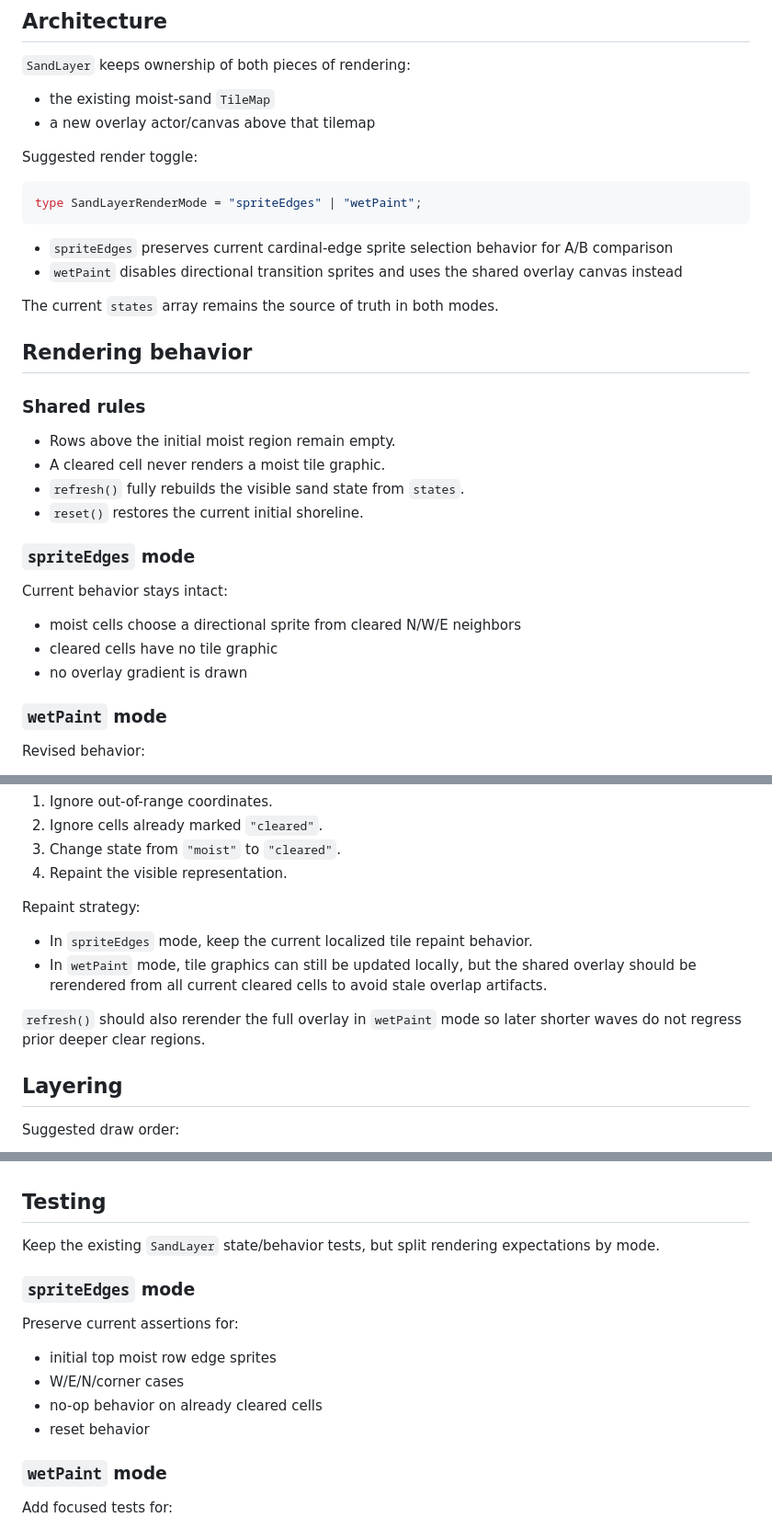
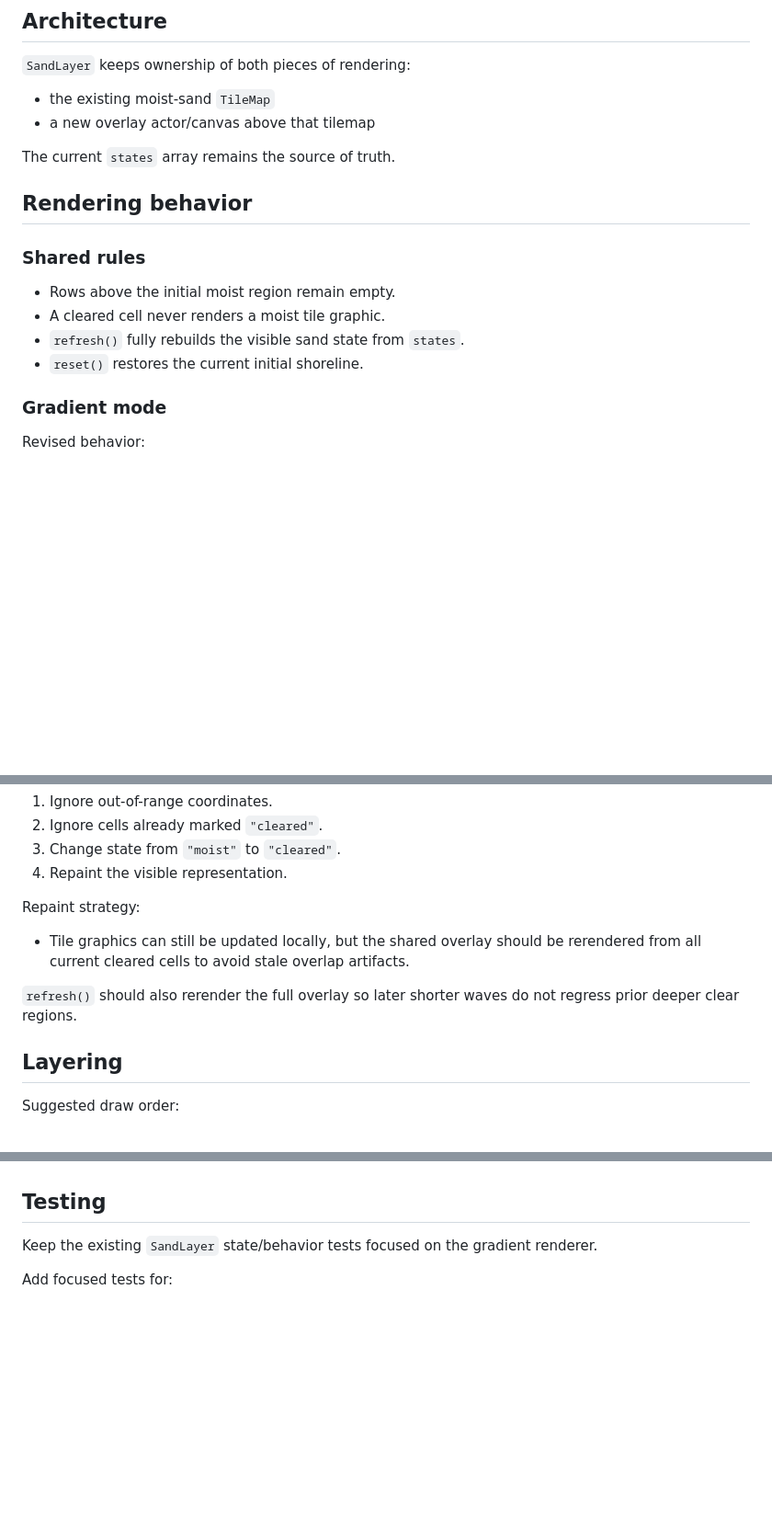
Before and after one commit to ryanquinn3/castle, a Markdown page: docs/plans/2026-06-07-sand-layer-gradient-overlay.md, 3 parts joined by grey strips. Shown at 92% size. Rendered like a GitHub page; blank space fills up the shorter version.

````diff
--- a/docs/plans/2026-06-07-sand-layer-gradient-overlay.md
+++ b/docs/plans/2026-06-07-sand-layer-gradient-overlay.md
@@ -51,16 +50,7 @@ Rejected because overlap, z-order, and refresh complexity all scale with the num
 - the existing moist-sand `TileMap`
 - a new overlay actor/canvas above that tilemap
 
-Suggested render toggle:
-
-```ts
-type SandLayerRenderMode = "spriteEdges" | "wetPaint";
-```
-
-- `spriteEdges` preserves current cardinal-edge sprite selection behavior for A/B comparison
-- `wetPaint` disables directional transition sprites and uses the shared overlay canvas instead
-
-The current `states` array remains the source of truth in both modes.
+The current `states` array remains the source of truth.
 
 ## Rendering behavior
 
@@ -71,15 +61,7 @@ The current `states` array remains the source of truth in both modes.
 - `refresh()` fully rebuilds the visible sand state from `states`.
 - `reset()` restores the current initial shoreline.
 
-### `spriteEdges` mode
-
-Current behavior stays intact:
-
-- moist cells choose a directional sprite from cleared N/W/E neighbors
-- cleared cells have no tile graphic
-- no overlay gradient is drawn
-
-### `wetPaint` mode
+### Gradient mode
 
 Revised behavior:
 
@@ -130,10 +112,9 @@ Behavior:
 
 Repaint strategy:
 
-- In `spriteEdges` mode, keep the current localized tile repaint behavior.
-- In `wetPaint` mode, tile graphics can still be updated locally, but the shared overlay should be rerendered from all current cleared cells to avoid stale overlap artifacts.
+- Tile graphics can still be updated locally, but the shared overlay should be rerendered from all current cleared cells to avoid stale overlap artifacts.
 
-`refresh()` should also rerender the full overlay in `wetPaint` mode so later shorter waves do not regress prior deeper clear regions.
+`refresh()` should also rerender the full overlay so later shorter waves do not regress prior deeper clear regions.
 
 ## Layering
 
@@ -148,18 +129,7 @@ The overlay actor should share the same `mapX`, `mapY`, and `tileScale` as the s
 
 ## Testing
 
-Keep the existing `SandLayer` state/behavior tests, but split rendering expectations by mode.
-
-### `spriteEdges` mode
-
-Preserve current assertions for:
-
-- initial top moist row edge sprites
-- W/E/N/corner cases
-- no-op behavior on already cleared cells
-- reset behavior
-
-### `wetPaint` mode
+Keep the existing `SandLayer` state/behavior tests focused on the gradient renderer.
 
 Add focused tests for:
 
````
Also changed, not shown: other parts of docs/plans/2026-06-07-sand-layer-gradient-overlay.md (+1 -2 lines), docs/plans/2026-06-07-sand-layer-gradient-overlay-implementation.md (+19 -37 lines), docs/plans/2026-06-07-sand-layer-remove-sprite-edges-implementation.md (added, +94 -0 lines).
